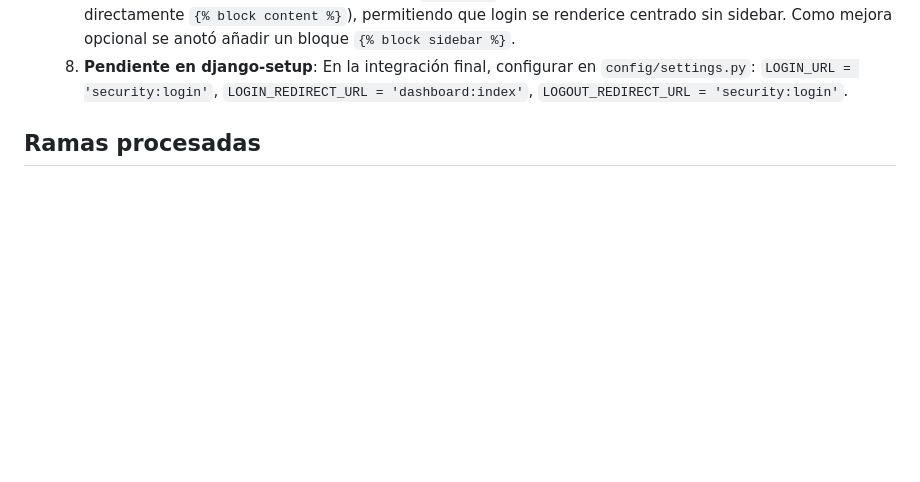
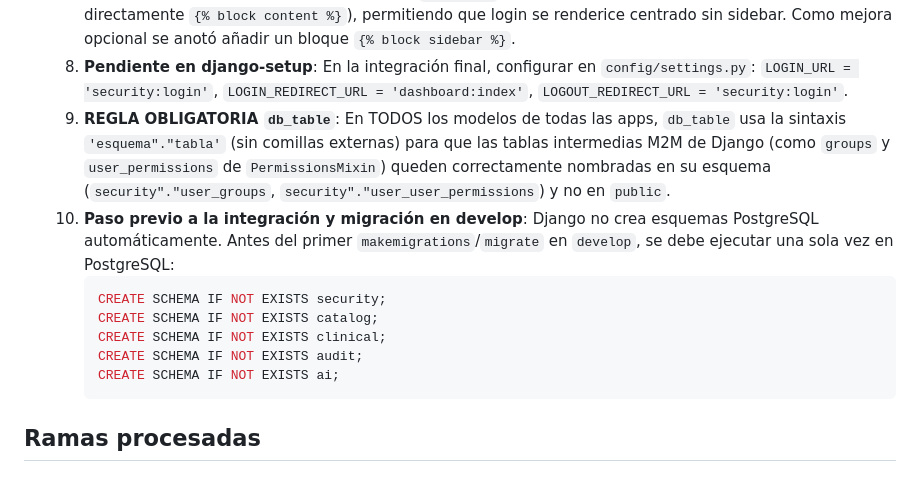
Before and after one commit to Luisst32/Aplicativo-web-para-gesti-n-de-historial-cl-nico-para-el-departamento-de-Cardiolog-a-, a Markdown page: PROGRESS.md, the part around the change. GitHub-like rendering; blank space fills up the shorter version.

Commit message:
docs: actualizar GEMINI.md y PROGRESS.md con regla de db_table y SQL de esquemas

````diff
--- a/PROGRESS.md
+++ b/PROGRESS.md
@@ -79,6 +79,15 @@ Cada archivo original de `backup-antes-estructura` está asignado a **UNA sola**
   6. **Paso final en develop**: Se realizará un commit de limpieza en `develop` que elimina los archivos originales obsoletos de la raíz (`css/`, `js/`, `assets/`, `templates/*.html`), tras integrar todas las ramas y verificar el funcionamiento completo.
   7. **Pendiente en base.html / ui-templates**: `base.html` actual no tiene sidebar estático forzado (envuelve directamente `{% block content %}`), permitiendo que login se renderice centrado sin sidebar. Como mejora opcional se anotó añadir un bloque `{% block sidebar %}`.
   8. **Pendiente en django-setup**: En la integración final, configurar en `config/settings.py`: `LOGIN_URL = 'security:login'`, `LOGIN_REDIRECT_URL = 'dashboard:index'`, `LOGOUT_REDIRECT_URL = 'security:login'`.
+  9. **REGLA OBLIGATORIA `db_table`**: En TODOS los modelos de todas las apps, `db_table` usa la sintaxis `'esquema"."tabla'` (sin comillas externas) para que las tablas intermedias M2M de Django (como `groups` y `user_permissions` de `PermissionsMixin`) queden correctamente nombradas en su esquema (`security"."user_groups`, `security"."user_user_permissions`) y no en `public`.
+  10. **Paso previo a la integración y migración en develop**: Django no crea esquemas PostgreSQL automáticamente. Antes del primer `makemigrations`/`migrate` en `develop`, se debe ejecutar una sola vez en PostgreSQL:
+      ```sql
+      CREATE SCHEMA IF NOT EXISTS security;
+      CREATE SCHEMA IF NOT EXISTS catalog;
+      CREATE SCHEMA IF NOT EXISTS clinical;
+      CREATE SCHEMA IF NOT EXISTS audit;
+      CREATE SCHEMA IF NOT EXISTS ai;
+      ```
 
 ## Ramas procesadas
 
````
Also changed, not shown: GEMINI.md (+3 -1 lines).
